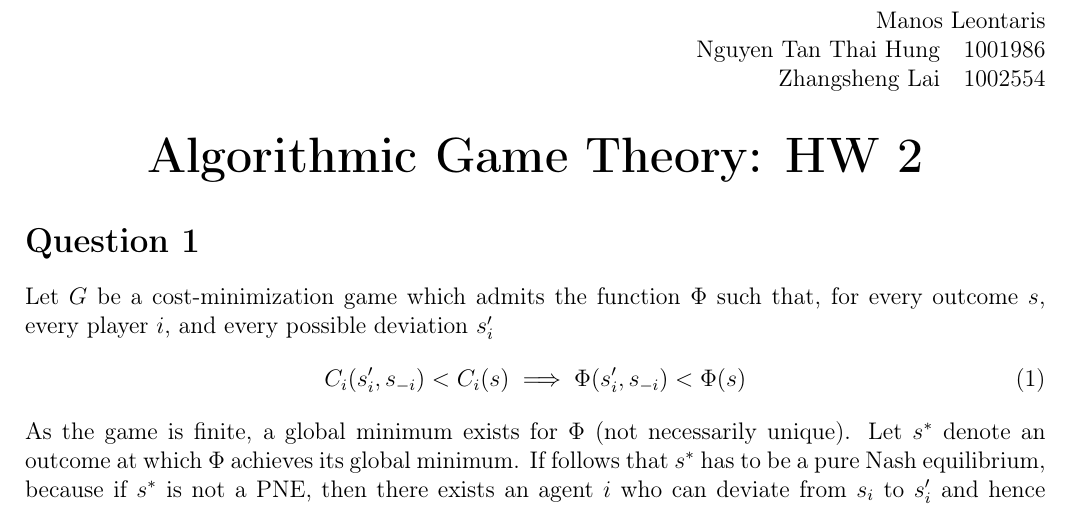
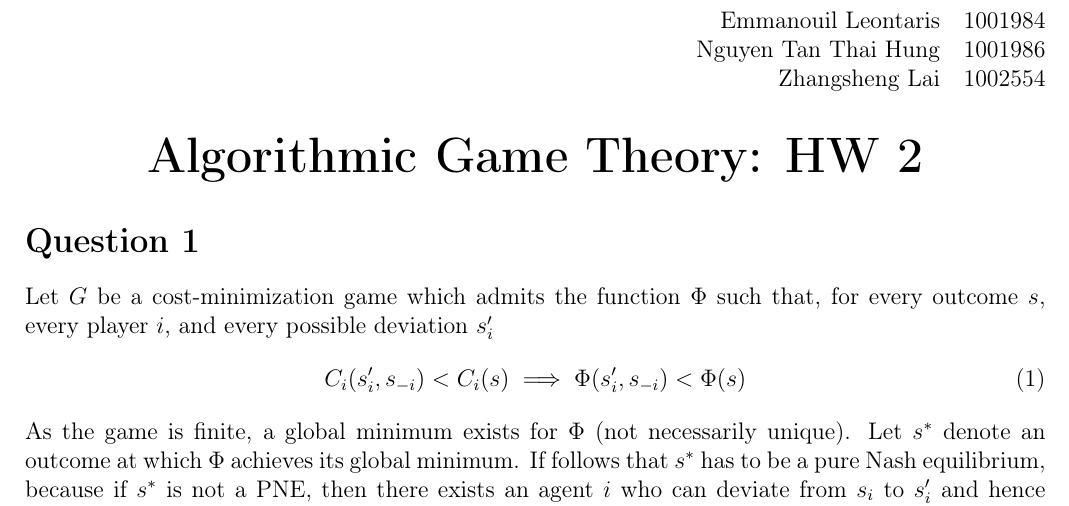
Before and after one commit to zunction/HomeworkTeX, a LaTeX problem sheet (Algorithmic Game Theory/hw2.tex): part of page 1 of 5, cut so that both start at the same text. Compiled offline with pdfLaTeX.

```diff
--- a/Algorithmic Game Theory/hw2.tex
+++ b/Algorithmic Game Theory/hw2.tex
@@ -87,7 +87,7 @@
 \begin{document}
 
 \begin{flushright}
-	Manos Leontaris
+	Emmanouil Leontaris\quad 1001984
 
 	Nguyen Tan Thai Hung\quad 1001986
 
```
Also changed, not shown: Algorithmic Game Theory/hw2.pdf (added).
